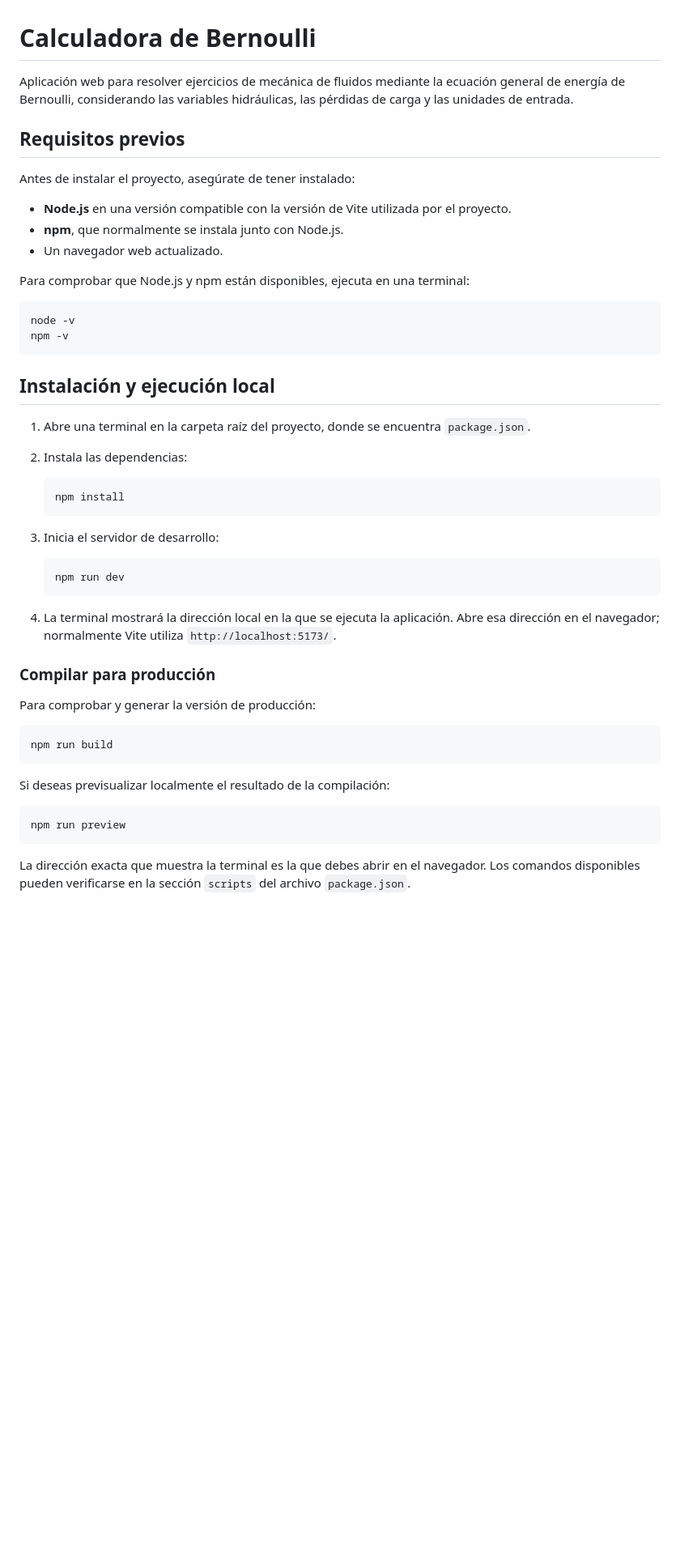
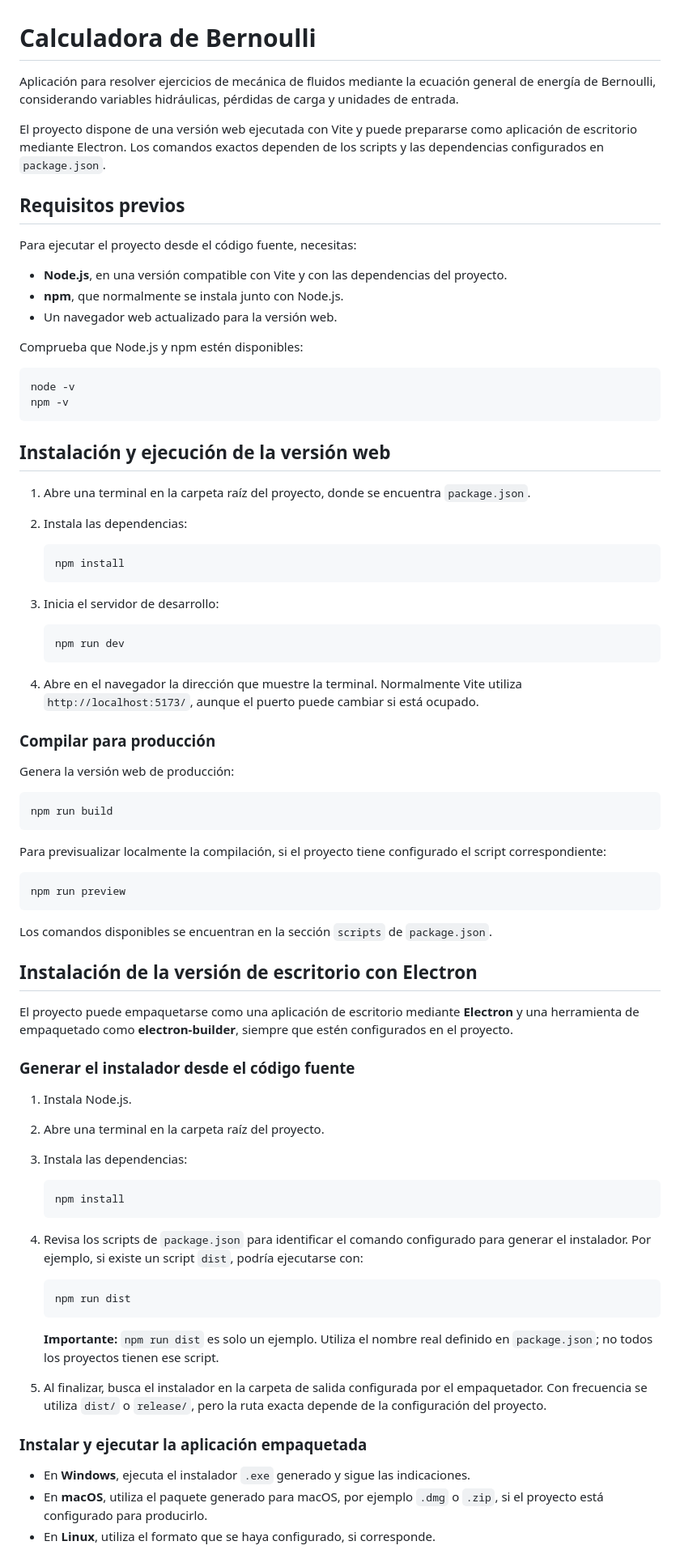
Before and after one commit to devdevsamuel/calculadora-bernoulli, a Markdown page: README.md, the part around one of its changes. Shown at 81% size. GitHub-like rendering; blank space fills up the shorter version.

````diff
--- a/README.md
+++ b/README.md
@@ -1,23 +1,25 @@
 # Calculadora de Bernoulli
 
-Aplicación web para resolver ejercicios de mecánica de fluidos mediante la ecuación general de energía de Bernoulli, considerando las variables hidráulicas, las pérdidas de carga y las unidades de entrada.
+Aplicación para resolver ejercicios de mecánica de fluidos mediante la ecuación general de energía de Bernoulli, considerando variables hidráulicas, pérdidas de carga y unidades de entrada.
+
+El proyecto dispone de una versión web ejecutada con Vite y puede prepararse como aplicación de escritorio mediante Electron. Los comandos exactos dependen de los scripts y las dependencias configurados en `package.json`.
 
 ## Requisitos previos
 
-Antes de instalar el proyecto, asegúrate de tener instalado:
+Para ejecutar el proyecto desde el código fuente, necesitas:
 
-- **Node.js** en una versión compatible con la versión de Vite utilizada por el proyecto.
+- **Node.js**, en una versión compatible con Vite y con las dependencias del proyecto.
 - **npm**, que normalmente se instala junto con Node.js.
-- Un navegador web actualizado.
+- Un navegador web actualizado para la versión web.
 
-Para comprobar que Node.js y npm están disponibles, ejecuta en una terminal:
+Comprueba que Node.js y npm estén disponibles:
 
 ```bash
 node -v
 npm -v
 ```
 
-## Instalación y ejecución local
+## Instalación y ejecución de la versión web
 
 1. Abre una terminal en la carpeta raíz del proyecto, donde se encuentra `package.json`.
 2. Instala las dependencias:
@@ -32,20 +34,51 @@ npm -v
    npm run dev
    ```
 
-4. La terminal mostrará la dirección local en la que se ejecuta la aplicación. Abre esa dirección en el navegador; normalmente Vite utiliza `http://localhost:5173/`.
+4. Abre en el navegador la dirección que muestre la terminal. Normalmente Vite utiliza `http://localhost:5173/`, aunque el puerto puede cambiar si está ocupado.
 
 ### Compilar para producción
 
-Para comprobar y generar la versión de producción:
+Genera la versión web de producción:
 
 ```bash
 npm run build
 ```
 
-Si deseas previsualizar localmente el resultado de la compilación:
+Para previsualizar localmente la compilación, si el proyecto tiene configurado el script correspondiente:
 
 ```bash
 npm run preview
 ```
 
-La dirección exacta que muestra la terminal es la que debes abrir en el navegador. Los comandos disponibles pueden verificarse en la sección `scripts` del archivo `package.json`.
+Los comandos disponibles se encuentran en la sección `scripts` de `package.json`.
+
+## Instalación de la versión de escritorio con Electron
+
+El proyecto puede empaquetarse como una aplicación de escritorio mediante **Electron** y una herramienta de empaquetado como **electron-builder**, siempre que estén configurados en el proyecto.
+
+### Generar el instalador desde el código fuente
+
+1. Instala Node.js.
+2. Abre una terminal en la carpeta raíz del proyecto.
+3. Instala las dependencias:
+
+   ```bash
+   npm install
+   ```
+
+4. Revisa los scripts de `package.json` para identificar el comando configurado para generar el instalador. Por ejemplo, si existe un script `dist`, podría ejecutarse con:
+
+   ```bash
+   npm run dist
+   ```
+
+   **Importante:** `npm run dist` es solo un ejemplo. Utiliza el nombre real definido en `package.json`; no todos los proyectos tienen ese script.
+
+5. Al finalizar, busca el instalador en la carpeta de salida configurada por el empaquetador. Con frecuencia se utiliza `dist/` o `release/`, pero la ruta exacta depende de la configuración del proyecto.
+
+### Instalar y ejecutar la aplicación empaquetada
+
+- En **Windows**, ejecuta el instalador `.exe` generado y sigue las indicaciones.
+- En **macOS**, utiliza el paquete generado para macOS, por ejemplo `.dmg` o `.zip`, si el proyecto está configurado para producirlo.
+- En **Linux**, utiliza el formato que se haya configurado, si corresponde.
+
````
Also changed, not shown: other parts of README.md (+47 -21 lines).
